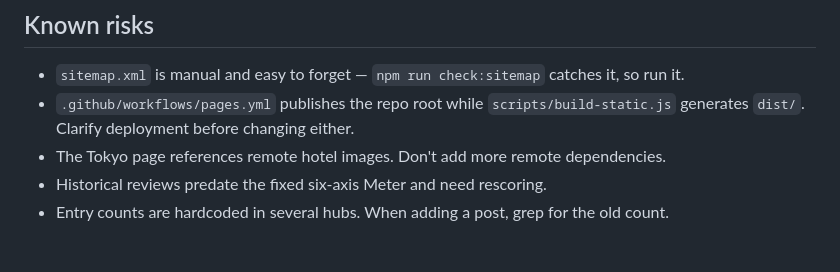
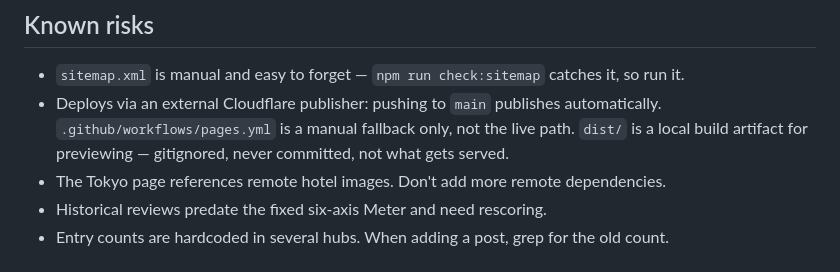
Before and after one commit to nthnlgnwn-crypto/nutnibbles, a Markdown page: AGENTS.md, the part around the change. GitHub-like rendering.

Commit message:
AGENTS.md: correct the deployment note now that it's resolved
Verified against the live site (nutsnibbles.cc is serving the post-sweep
content — August's score element, all three disclosure lines): push to
main deploys automatically via an external Cloudflare publisher.
.github/workflows/pages.yml is a manual fallback, not the live path, and
dist/ is a local build artifact — gitignored, never committed, not what
gets served. Replaces the old "clarify deployment before changing
either" placeholder.

```diff
--- a/AGENTS.md
+++ b/AGENTS.md
@@ -181,7 +181,7 @@ Do not commit unless asked.
 ## Known risks
 
 - `sitemap.xml` is manual and easy to forget — `npm run check:sitemap` catches it, so run it.
-- `.github/workflows/pages.yml` publishes the repo root while `scripts/build-static.js` generates `dist/`. Clarify deployment before changing either.
+- Deploys via an external Cloudflare publisher: pushing to `main` publishes automatically. `.github/workflows/pages.yml` is a manual fallback only, not the live path. `dist/` is a local build artifact for previewing — gitignored, never committed, not what gets served.
 - The Tokyo page references remote hotel images. Don't add more remote dependencies.
 - Historical reviews predate the fixed six-axis Meter and need rescoring.
 - Entry counts are hardcoded in several hubs. When adding a post, grep for the old count.
```
